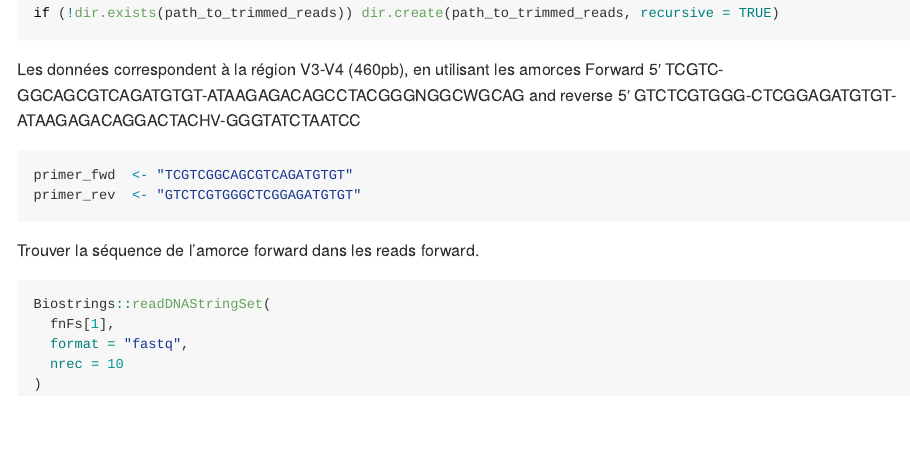
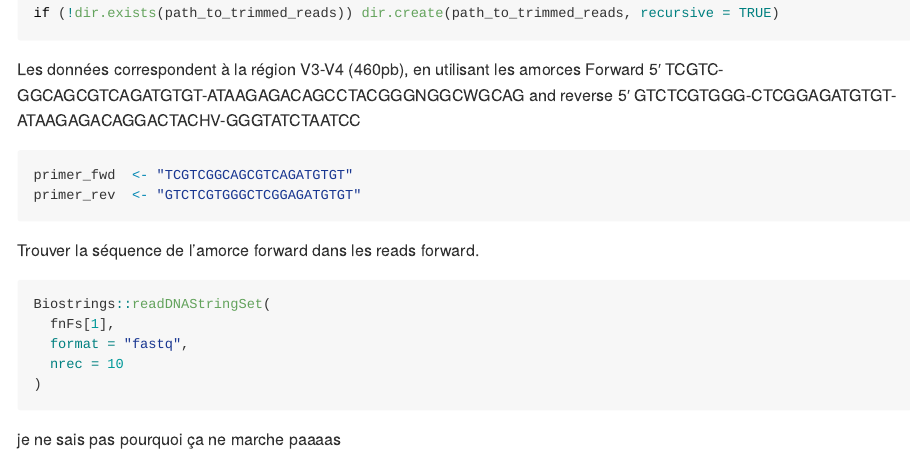
Before and after one commit to MarionE4/DADA2, an R Markdown document (Article.Rmd): the page in a window 1100 px wide, from 2670 px down. Rendered offline with R 4.5, knitr and Pandoc, with nearby package versions; the code chunks are not run, so their results and figures are left out.

Commit message:
29/11/23

````diff
--- a/Article.Rmd
+++ b/Article.Rmd
@@ -148,3 +148,4 @@ Biostrings::readDNAStringSet(
   nrec = 10
 )
 ```
+je ne sais pas pourquoi ça ne marche paaaas
````
